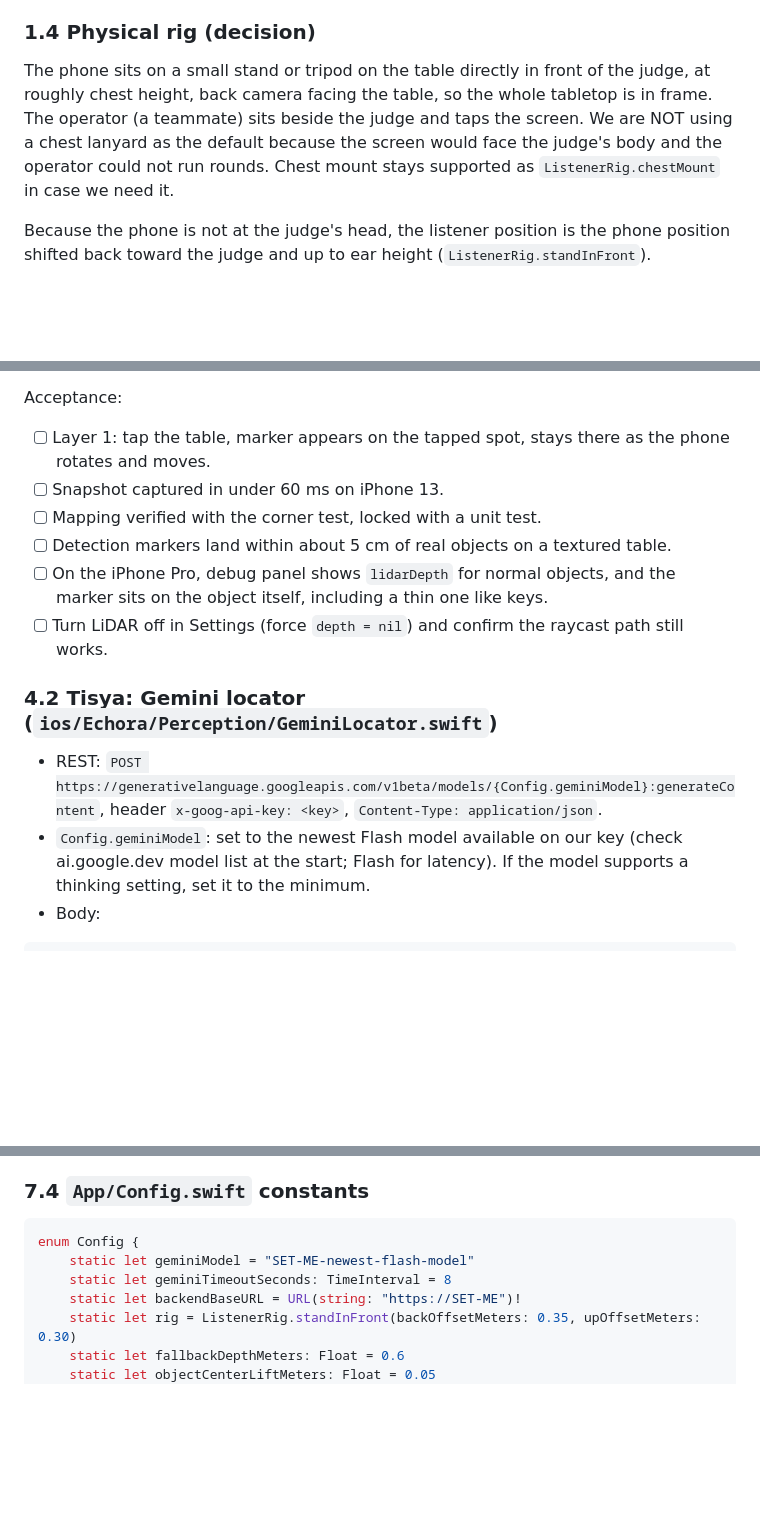
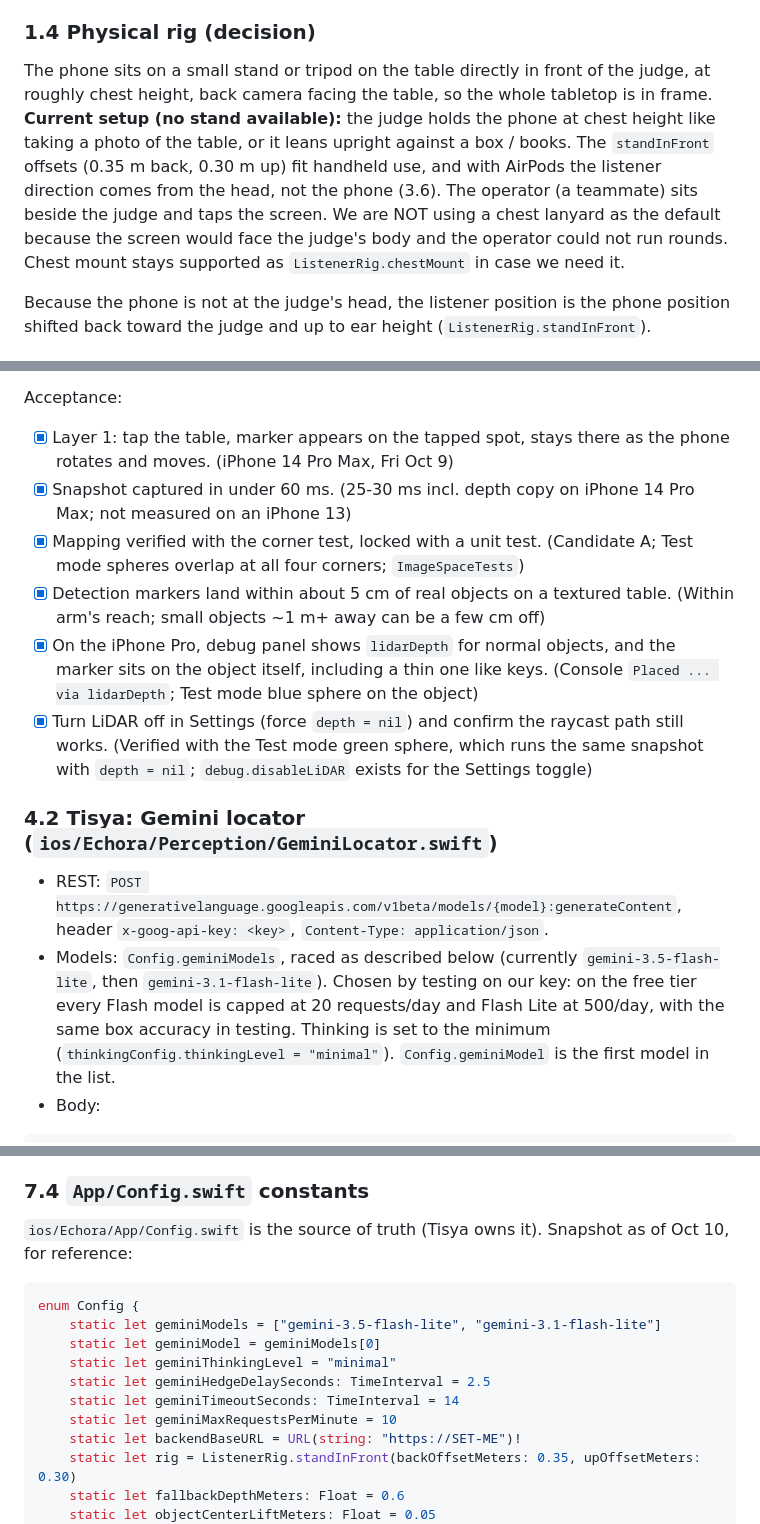
Before and after one commit to tisya05/hack-knight-gwh, a Markdown page: docs/CONTRACT.md, 3 parts joined by grey strips. Rendered like a GitHub page; blank space fills up the shorter version.

Commit message:
docs: refresh stale contract sections (rig, acceptance, Gemini models, Config, status)
Co-Authored-By: Claude Opus 5.5 <noreply@anthropic.com>

````diff
--- a/docs/CONTRACT.md
+++ b/docs/CONTRACT.md
@@ -35,7 +35,7 @@ Echora helps blind and low-vision people find objects with sound instead of word
 Floor fallback if 3D placement fails: the ray from the detection is placed at a fixed 0.6 m depth (`PlacementMethod.fixedDepthFallback`). This gives correct left/right direction with zero plane detection and uses the same code path, so it always exists.
 
 ### 1.4 Physical rig (decision)
-The phone sits on a small stand or tripod on the table directly in front of the judge, at roughly chest height, back camera facing the table, so the whole tabletop is in frame. The operator (a teammate) sits beside the judge and taps the screen. We are NOT using a chest lanyard as the default because the screen would face the judge's body and the operator could not run rounds. Chest mount stays supported as `ListenerRig.chestMount` in case we need it.
+The phone sits on a small stand or tripod on the table directly in front of the judge, at roughly chest height, back camera facing the table, so the whole tabletop is in frame. **Current setup (no stand available):** the judge holds the phone at chest height like taking a photo of the table, or it leans upright against a box / books. The `standInFront` offsets (0.35 m back, 0.30 m up) fit handheld use, and with AirPods the listener direction comes from the head, not the phone (3.6). The operator (a teammate) sits beside the judge and taps the screen. We are NOT using a chest lanyard as the default because the screen would face the judge's body and the operator could not run rounds. Chest mount stays supported as `ListenerRig.chestMount` in case we need it.
 
 Because the phone is not at the judge's head, the listener position is the phone position shifted back toward the judge and up to ear height (`ListenerRig.standInFront`).
 
@@ -693,17 +693,17 @@ Tap placement (Layer 1): `arView.raycast(from: point, allowing: .estimatedPlane,
 Debug marker: red unlit `ModelEntity` sphere, radius 0.02 m, on an `AnchorEntity(world:)` at the target position. Toggle from Settings. This is the single biggest time-saver; build it before Gemini.
 
 Acceptance:
-- [ ] Layer 1: tap the table, marker appears on the tapped spot, stays there as the phone rotates and moves.
-- [ ] Snapshot captured in under 60 ms on iPhone 13.
-- [ ] Mapping verified with the corner test, locked with a unit test.
-- [ ] Detection markers land within about 5 cm of real objects on a textured table.
-- [ ] On the iPhone Pro, debug panel shows `lidarDepth` for normal objects, and the marker sits on the object itself, including a thin one like keys.
-- [ ] Turn LiDAR off in Settings (force `depth = nil`) and confirm the raycast path still works.
+- [x] Layer 1: tap the table, marker appears on the tapped spot, stays there as the phone rotates and moves. (iPhone 14 Pro Max, Fri Oct 9)
+- [x] Snapshot captured in under 60 ms. (25-30 ms incl. depth copy on iPhone 14 Pro Max; not measured on an iPhone 13)
+- [x] Mapping verified with the corner test, locked with a unit test. (Candidate A; Test mode spheres overlap at all four corners; `ImageSpaceTests`)
+- [x] Detection markers land within about 5 cm of real objects on a textured table. (Within arm's reach; small objects ~1 m+ away can be a few cm off)
+- [x] On the iPhone Pro, debug panel shows `lidarDepth` for normal objects, and the marker sits on the object itself, including a thin one like keys. (Console `Placed ... via lidarDepth`; Test mode blue sphere on the object)
+- [x] Turn LiDAR off in Settings (force `depth = nil`) and confirm the raycast path still works. (Verified with the Test mode green sphere, which runs the same snapshot with `depth = nil`; `debug.disableLiDAR` exists for the Settings toggle)
 
 ### 4.2 Tisya: Gemini locator (`ios/Echora/Perception/GeminiLocator.swift`)
 
-- REST: `POST https://generativelanguage.googleapis.com/v1beta/models/{Config.geminiModel}:generateContent`, header `x-goog-api-key: <key>`, `Content-Type: application/json`.
-- `Config.geminiModel`: set to the newest Flash model available on our key (check ai.google.dev model list at the start; Flash for latency). If the model supports a thinking setting, set it to the minimum.
+- REST: `POST https://generativelanguage.googleapis.com/v1beta/models/{model}:generateContent`, header `x-goog-api-key: <key>`, `Content-Type: application/json`.
+- Models: `Config.geminiModels`, raced as described below (currently `gemini-3.5-flash-lite`, then `gemini-3.1-flash-lite`). Chosen by testing on our key: on the free tier every Flash model is capped at 20 requests/day and Flash Lite at 500/day, with the same box accuracy in testing. Thinking is set to the minimum (`thinkingConfig.thinkingLevel = "minimal"`). `Config.geminiModel` is the first model in the list.
 - Body:
 ```json
 {
@@ -1075,10 +1075,15 @@ hack-knight-gwh/
 `NSCameraUsageDescription`, `NSMicrophoneUsageDescription`, `NSSpeechRecognitionUsageDescription`, `NSMotionUsageDescription`, `UIRequiredDeviceCapabilities: [arkit]`, `GEMINI_API_KEY: $(GEMINI_API_KEY)`, `ECHORA_BACKEND_TOKEN: $(ECHORA_BACKEND_TOKEN)`. Portrait only.
 
 ### 7.4 `App/Config.swift` constants
+`ios/Echora/App/Config.swift` is the source of truth (Tisya owns it). Snapshot as of Oct 10, for reference:
 ```swift
 enum Config {
-    static let geminiModel = "SET-ME-newest-flash-model"
-    static let geminiTimeoutSeconds: TimeInterval = 8
+    static let geminiModels = ["gemini-3.5-flash-lite", "gemini-3.1-flash-lite"]
+    static let geminiModel = geminiModels[0]
+    static let geminiThinkingLevel = "minimal"
+    static let geminiHedgeDelaySeconds: TimeInterval = 2.5
+    static let geminiTimeoutSeconds: TimeInterval = 14
+    static let geminiMaxRequestsPerMinute = 10
     static let backendBaseURL = URL(string: "https://SET-ME")!
     static let rig = ListenerRig.standInFront(backOffsetMeters: 0.35, upOffsetMeters: 0.30)
     static let fallbackDepthMeters: Float = 0.6
````
Also changed, not shown: other parts of docs/CONTRACT.md (+3 -0 lines).
